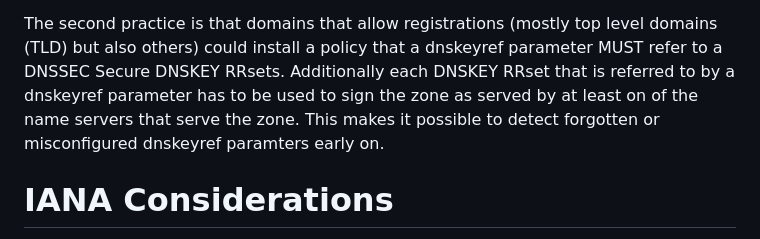
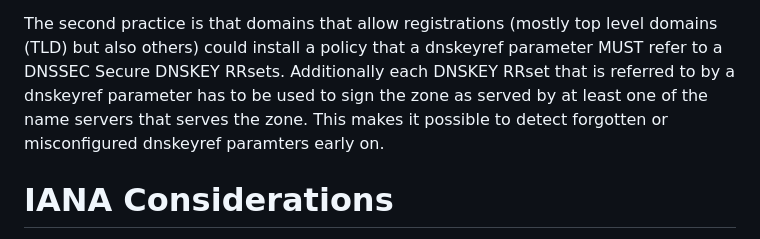
Before and after one commit to NLnetLabs/incremental-dnssec, a Markdown page: draft-homburg-deleg-incremental-dnssec.md, the part around the change. Drawn GitHub-style.

Commit message:
Update draft-homburg-deleg-incremental-dnssec.md
Co-authored-by: Willem Toorop <willem@nlnetlabs.nl>

```diff
--- a/draft-homburg-deleg-incremental-dnssec.md
+++ b/draft-homburg-deleg-incremental-dnssec.md
@@ -328,7 +328,7 @@ This will make it likely that dnskeyref parameter will be removed once the
 name servers no long serve the zone.
 
 The second practice is that domains that allow registrations (mostly top level domains (TLD) but also others) could install a policy that a dnskeyref parameter MUST refer to a DNSSEC Secure DNSKEY RRsets.
-Additionally each DNSKEY RRset that is referred to by a dnskeyref parameter has to be used to sign the zone as served by at least on of the name servers that serve the zone.
+Additionally each DNSKEY RRset that is referred to by a dnskeyref parameter has to be used to sign the zone as served by at least one of the name servers that serves the zone.
 This makes it possible to detect forgotten or misconfigured dnskeyref paramters early on.
 
 # IANA Considerations
```
